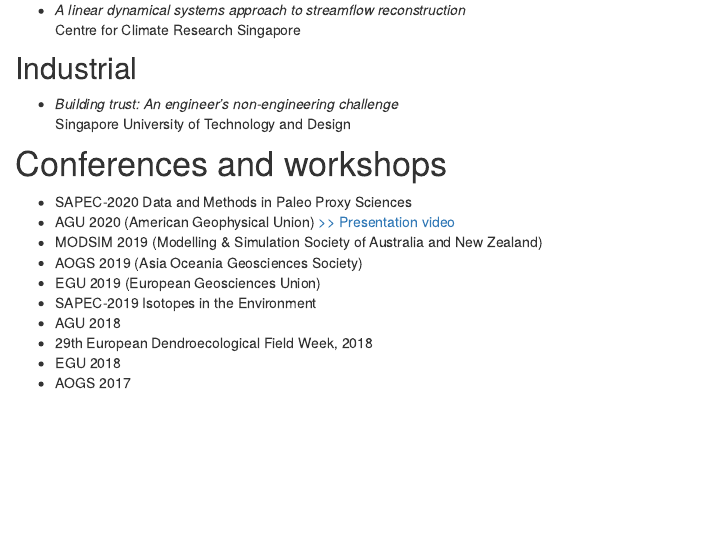
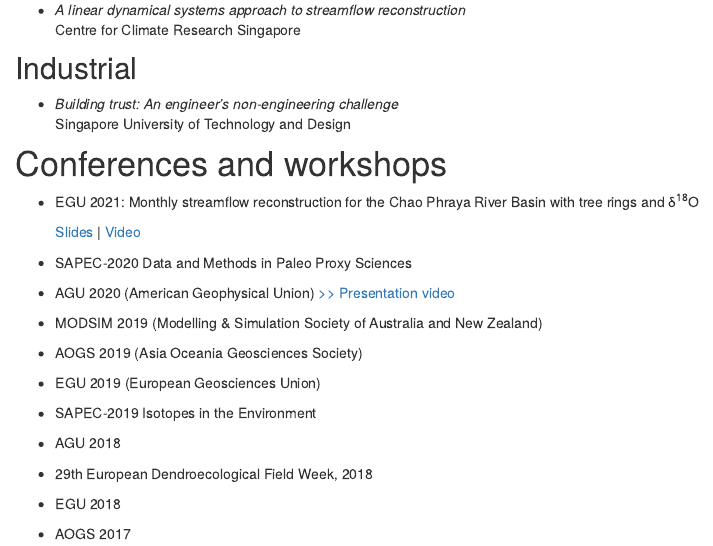
Before and after one commit to ntthung/ntthung.github.io, an R Markdown document (talks.Rmd): the page in a window 1100 px wide, from 340 px down. Rendered offline with R 4.5, knitr and Pandoc, with nearby package versions; drawn as R Markdown's standard HTML page in place of the format the file asks for.

Commit message:
Add EGU slides

```diff
--- a/talks.Rmd
+++ b/talks.Rmd
@@ -22,13 +22,26 @@ title: "Talks"
 
 # Conferences and workshops
 
+-   EGU 2021: Monthly streamflow reconstruction for the Chao Phraya River Basin with tree rings and &delta;<sup>18</sup>O
+
+    [Slides](assets/thai-monthly-egu.html) \| [Video](https://youtu.be/G30fbbtf054)
+
 -   SAPEC-2020 Data and Methods in Paleo Proxy Sciences
--   AGU 2020 (American Geophysical Union) [>> Presentation video](https://www.dropbox.com/s/rloje2brbyn0isx/agu-2020-%20PP033-05-hung.mp4?dl=0)
+
+-   AGU 2020 (American Geophysical Union) [\>\> Presentation video](https://www.dropbox.com/s/rloje2brbyn0isx/agu-2020-%20PP033-05-hung.mp4?dl=0)
+
 -   MODSIM 2019 (Modelling & Simulation Society of Australia and New Zealand)
+
 -   AOGS 2019 (Asia Oceania Geosciences Society)
+
 -   EGU 2019 (European Geosciences Union)
+
 -   SAPEC-2019 Isotopes in the Environment
+
 -   AGU 2018
+
 -   29th European Dendroecological Field Week, 2018
+
 -   EGU 2018
+
 -   AOGS 2017
```
Also changed, not shown: docs/search.json, 4 other files.
